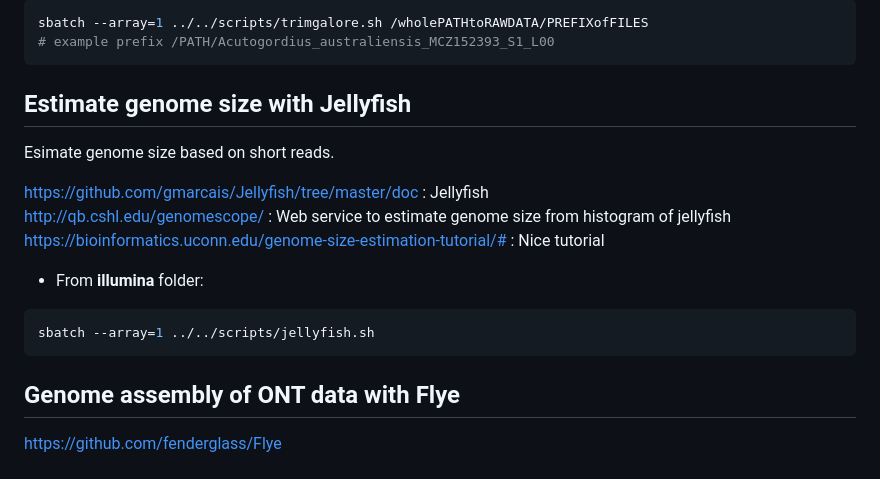
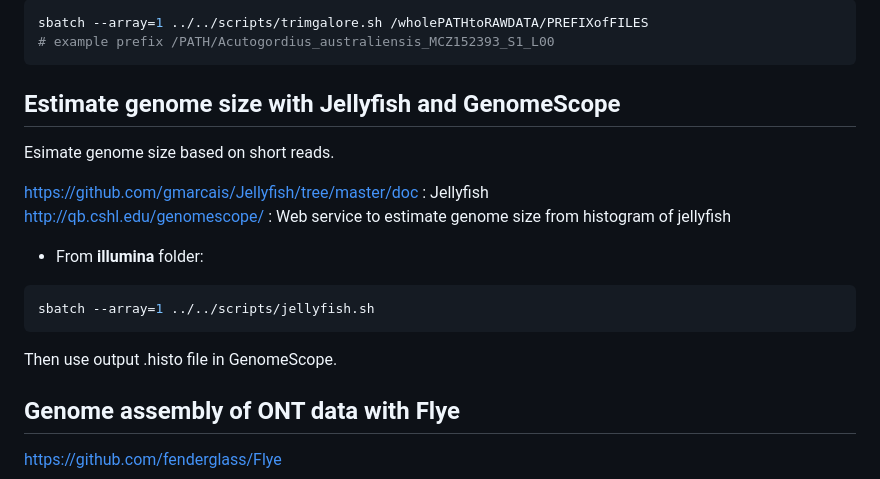
Before and after one commit to tauanajc/Cunha_etal_2023_CurrBiol, a Markdown page: assembly pipeline/README.md, the part around the change printed below. GitHub-like rendering.

Commit message:
edit jellyfish section

````diff
--- a/assembly pipeline/README.md
+++ b/assembly pipeline/README.md
@@ -113,19 +113,20 @@ sbatch --array=1 ../../scripts/trimgalore.sh /wholePATHtoRAWDATA/PREFIXofFILES
 ```
 
 
-## Estimate genome size with Jellyfish
+## Estimate genome size with Jellyfish and GenomeScope
 
 Esimate genome size based on short reads.
 
 https://github.com/gmarcais/Jellyfish/tree/master/doc : Jellyfish<br>
 http://qb.cshl.edu/genomescope/ : Web service to estimate genome size from histogram of jellyfish<br>
-https://bioinformatics.uconn.edu/genome-size-estimation-tutorial/# : Nice tutorial
 
 - From **illumina** folder:
 
 ```bash
 sbatch --array=1 ../../scripts/jellyfish.sh
 ```
+
+Then use output .histo file in GenomeScope.
 
 
 ## Genome assembly of ONT data with Flye
````
Also changed, not shown: other parts of assembly pipeline/README.md (+1 -1 lines).
